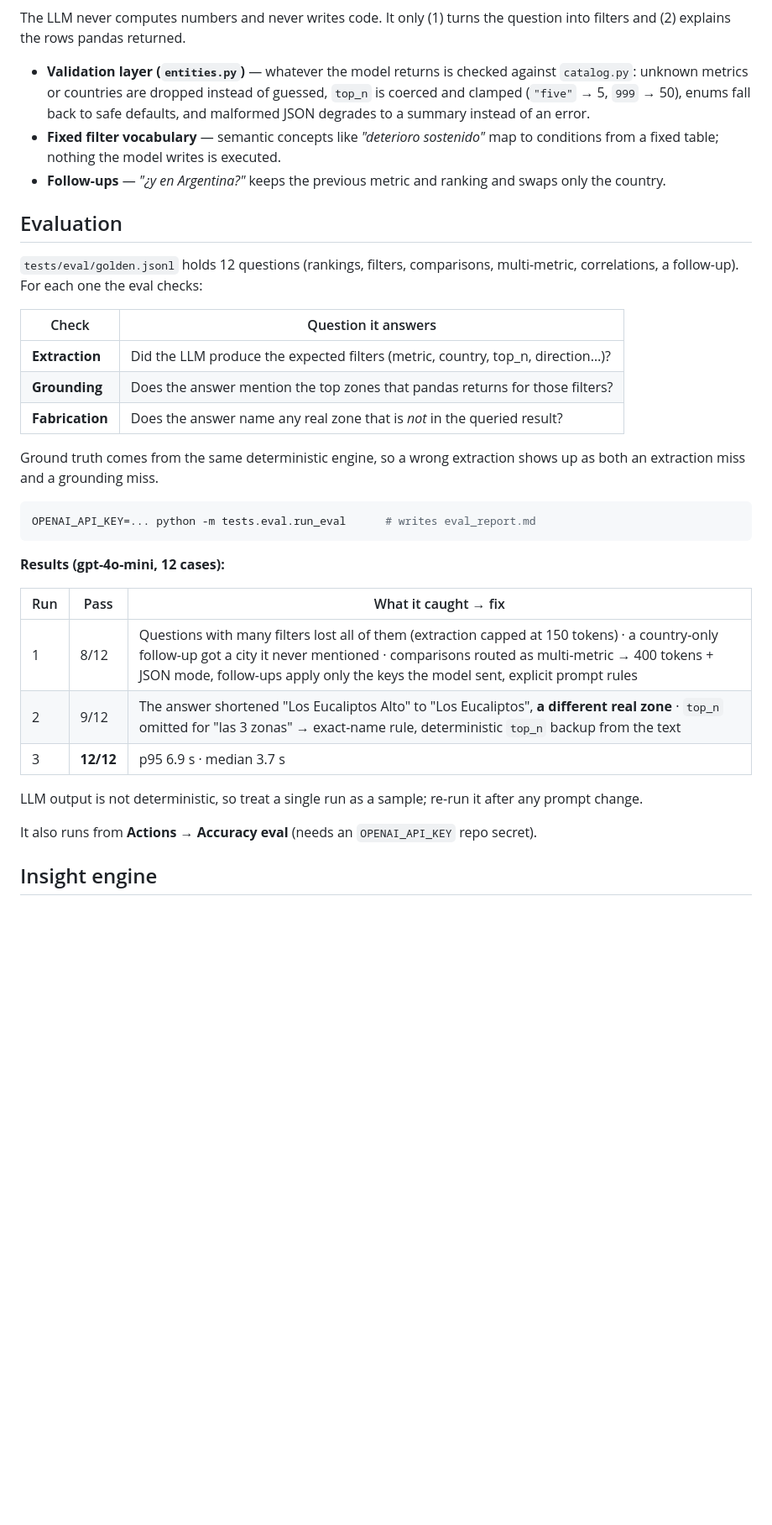
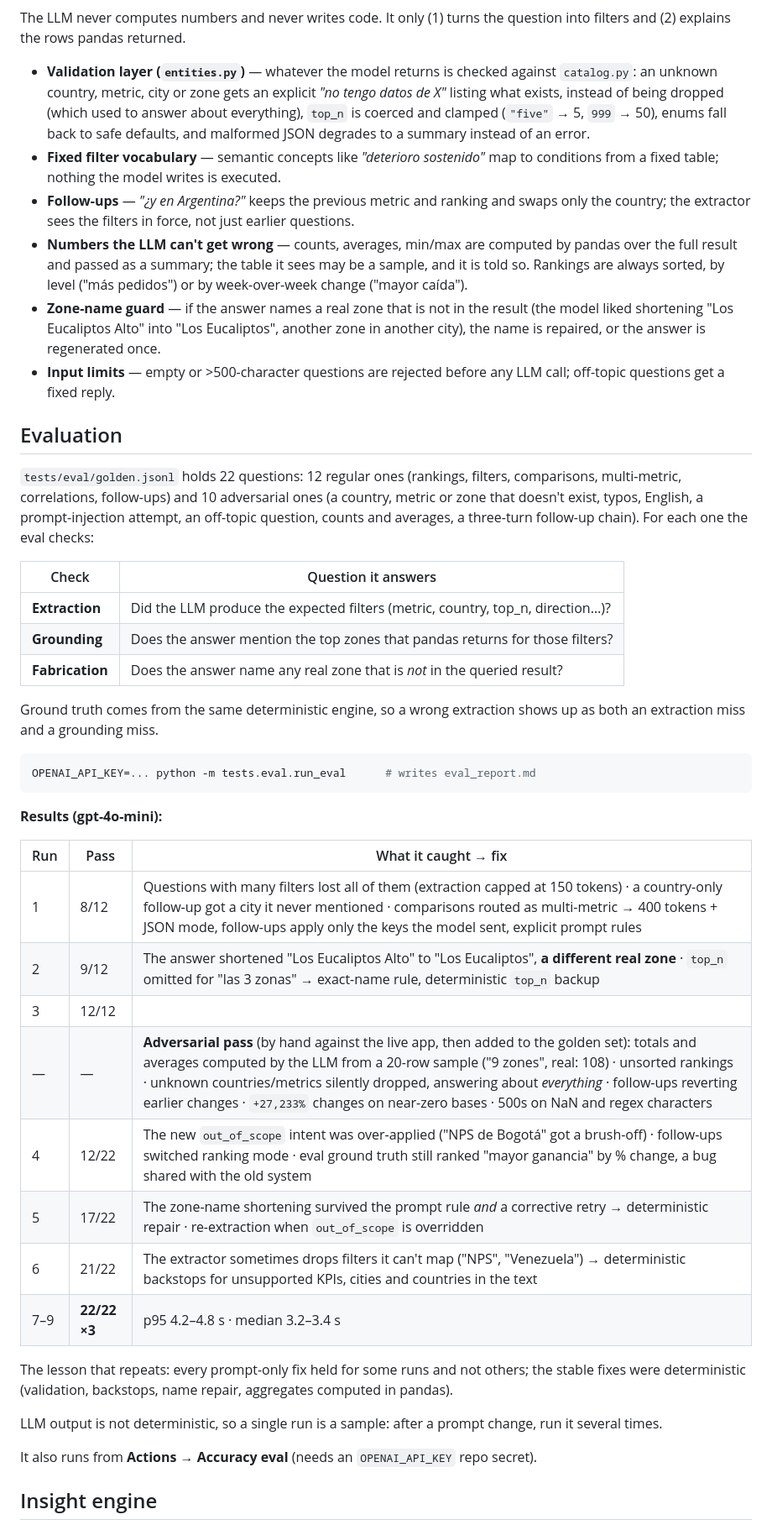
Before and after one commit to CamiloC0rtes/delivery-ops-intelligence, a Markdown page: README.md, the part around one of its changes. Shown at 84% size. GitHub-like rendering; blank space fills up the shorter version.

Commit message:
README: adversarial pass, eval runs 4-9 and the guards they produced
Co-Authored-By: Claude Opus 5.5 <noreply@anthropic.com>
Claude-Session: https://claude.ai/code/session_01T1ety6Qpcbiesw7Tmzupa5

````diff
--- a/README.md
+++ b/README.md
@@ -23,13 +27,16 @@ graph LR
 
 The LLM never computes numbers and never writes code. It only (1) turns the question into filters and (2) explains the rows pandas returned.
 
-- **Validation layer (`entities.py`)** — whatever the model returns is checked against `catalog.py`: unknown metrics or countries are dropped instead of guessed, `top_n` is coerced and clamped (`"five"` → 5, `999` → 50), enums fall back to safe defaults, and malformed JSON degrades to a summary instead of an error.
+- **Validation layer (`entities.py`)** — whatever the model returns is checked against `catalog.py`: an unknown country, metric, city or zone gets an explicit *"no tengo datos de X"* listing what exists, instead of being dropped (which used to answer about everything), `top_n` is coerced and clamped (`"five"` → 5, `999` → 50), enums fall back to safe defaults, and malformed JSON degrades to a summary instead of an error.
 - **Fixed filter vocabulary** — semantic concepts like *"deterioro sostenido"* map to conditions from a fixed table; nothing the model writes is executed.
-- **Follow-ups** — *"¿y en Argentina?"* keeps the previous metric and ranking and swaps only the country.
+- **Follow-ups** — *"¿y en Argentina?"* keeps the previous metric and ranking and swaps only the country; the extractor sees the filters in force, not just earlier questions.
+- **Numbers the LLM can't get wrong** — counts, averages, min/max are computed by pandas over the full result and passed as a summary; the table it sees may be a sample, and it is told so. Rankings are always sorted, by level ("más pedidos") or by week-over-week change ("mayor caída").
+- **Zone-name guard** — if the answer names a real zone that is not in the result (the model liked shortening "Los Eucaliptos Alto" into "Los Eucaliptos", another zone in another city), the name is repaired, or the answer is regenerated once.
+- **Input limits** — empty or >500-character questions are rejected before any LLM call; off-topic questions get a fixed reply.
 
 ## Evaluation
 
-`tests/eval/golden.jsonl` holds 12 questions (rankings, filters, comparisons, multi-metric, correlations, a follow-up). For each one the eval checks:
+`tests/eval/golden.jsonl` holds 22 questions: 12 regular ones (rankings, filters, comparisons, multi-metric, correlations, follow-ups) and 10 adversarial ones (a country, metric or zone that doesn't exist, typos, English, a prompt-injection attempt, an off-topic question, counts and averages, a three-turn follow-up chain). For each one the eval checks:
 
 | Check | Question it answers |
 |---|---|
@@ -43,15 +50,22 @@ Ground truth comes from the same deterministic engine, so a wrong extraction sho
 OPENAI_API_KEY=... python -m tests.eval.run_eval      # writes eval_report.md
 ```
 
-**Results (gpt-4o-mini, 12 cases):**
+**Results (gpt-4o-mini):**
 
 | Run | Pass | What it caught → fix |
 |---|---|---|
 | 1 | 8/12 | Questions with many filters lost all of them (extraction capped at 150 tokens) · a country-only follow-up got a city it never mentioned · comparisons routed as multi-metric → 400 tokens + JSON mode, follow-ups apply only the keys the model sent, explicit prompt rules |
-| 2 | 9/12 | The answer shortened "Los Eucaliptos Alto" to "Los Eucaliptos", **a different real zone** · `top_n` omitted for "las 3 zonas" → exact-name rule, deterministic `top_n` backup from the text |
-| 3 | **12/12** | p95 6.9 s · median 3.7 s |
+| 2 | 9/12 | The answer shortened "Los Eucaliptos Alto" to "Los Eucaliptos", **a different real zone** · `top_n` omitted for "las 3 zonas" → exact-name rule, deterministic `top_n` backup |
+| 3 | 12/12 | |
+| — | — | **Adversarial pass** (by hand against the live app, then added to the golden set): totals and averages computed by the LLM from a 20-row sample ("9 zones", real: 108) · unsorted rankings · unknown countries/metrics silently dropped, answering about *everything* · follow-ups reverting earlier changes · `+27,233%` changes on near-zero bases · 500s on NaN and regex characters |
+| 4 | 12/22 | The new `out_of_scope` intent was over-applied ("NPS de Bogotá" got a brush-off) · follow-ups switched ranking mode · eval ground truth still ranked "mayor ganancia" by % change, a bug shared with the old system |
+| 5 | 17/22 | The zone-name shortening survived the prompt rule *and* a corrective retry → deterministic repair · re-extraction when `out_of_scope` is overridden |
+| 6 | 21/22 | The extractor sometimes drops filters it can't map ("NPS", "Venezuela") → deterministic backstops for unsupported KPIs, cities and countries in the text |
+| 7–9 | **22/22 ×3** | p95 4.2–4.8 s · median 3.2–3.4 s |
 
-LLM output is not deterministic, so treat a single run as a sample; re-run it after any prompt change.
+The lesson that repeats: every prompt-only fix held for some runs and not others; the stable fixes were deterministic (validation, backstops, name repair, aggregates computed in pandas).
+
+LLM output is not deterministic, so a single run is a sample: after a prompt change, run it several times.
 
 It also runs from **Actions → Accuracy eval** (needs an `OPENAI_API_KEY` repo secret).
 
````
Also changed, not shown: other parts of README.md (+6 -2 lines).
